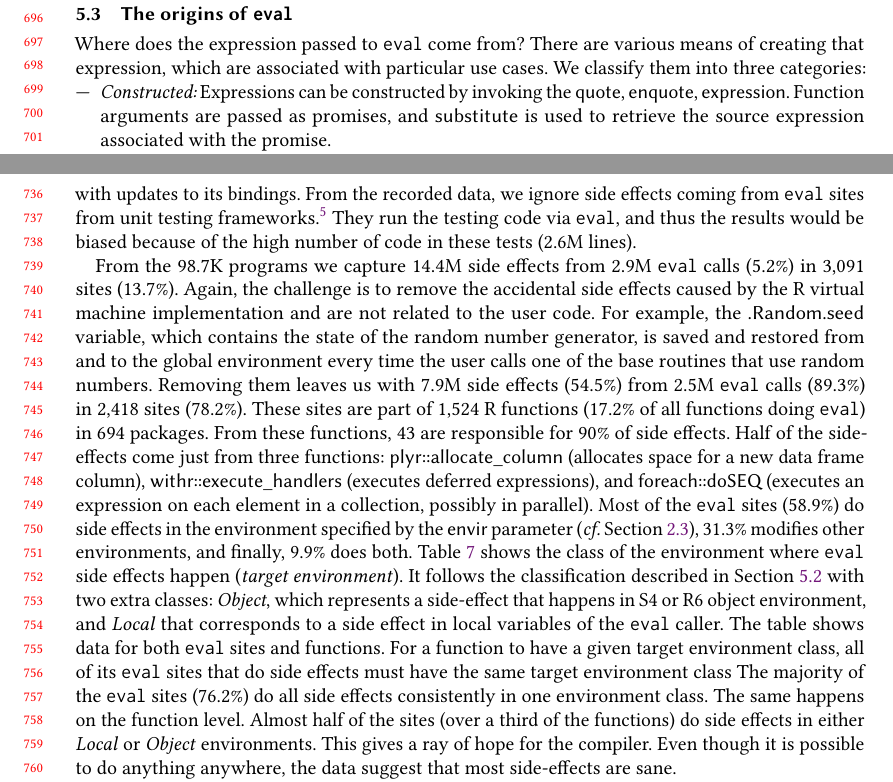
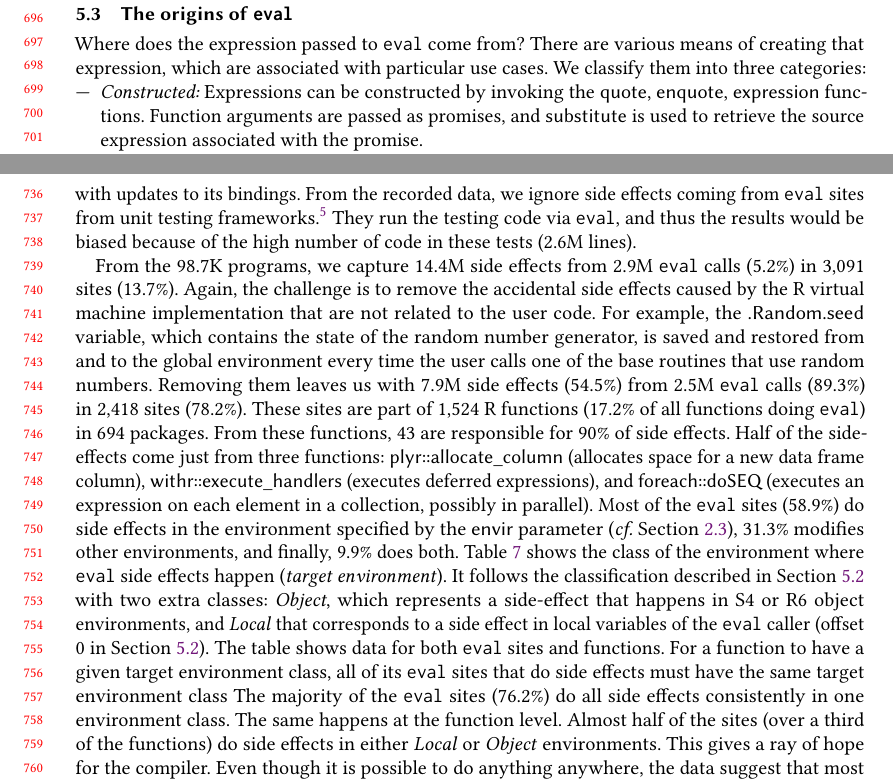
Before and after one commit to aviralg/revalstudy, a LaTeX paper (paper/main.tex): two parts of pages 15 and 16 of 23, joined at a grey line, cut so that both start at the same text. Compiled offline with pdfLaTeX.

Commit message:
Side effects fixes

```diff
--- a/paper/main.tex
+++ b/paper/main.tex
@@ -1018,7 +1018,7 @@ classify them into three categories:
 
 \begin{compactitem}[---]
 \item {\it Constructed:} Expressions can be constructed by invoking the
-  \c{quote}, \c{enquote}, \c{expression}. Function arguments are passed as
+  \c{quote}, \c{enquote}, \c{expression} functions. Function arguments are passed as
   promises, and \c{substitute} is used to retrieve the source expression
   associated with the promise.
   \item {\it Reflection:} This group corresponds to uses of the \c{match.call}
@@ -1084,10 +1084,10 @@ testthat, tinytest} and \c{unitizer} unit testing frameworks.} They run the
 testing code via \eval, and thus the results would be biased because of the
 high number of code in these tests (\CranRunnableCodeTestsRnd lines).
 
-From the \packageNbrunsRnd programs we capture \SEAllRnd side effects from
+From the \packageNbrunsRnd programs, we capture \SEAllRnd side effects from
 \SEAllCallsRnd \eval calls (\SEUserCallsToAllRatio) in \SEAllSites sites
 (\SEUserSitesToAllRatio). Again, the challenge is to remove the accidental
-side effects caused by the R virtual machine implementation and are not
+side effects caused by the R virtual machine implementation that are not
 related to the user code. For example, the \c{.Random.seed} variable, which
 contains the state of the random number generator, is saved and restored from
 and to the global environment every time the user calls one of the base
@@ -1114,13 +1114,13 @@ environments, and finally, \SESitesBothEnvirRatio does both.
 Table~\ref{tab:se-env} shows the class of the environment where \eval side
 effects happen (\emph{target environment}). It follows the classification
 described in Section~\ref{sec:env} with two extra classes: \emph{Object},
-which represents a side-effect that happens in S4 or R6 object environment, and
+which represents a side-effect that happens in S4 or R6 object environments, and
 \emph{Local} that corresponds to a side effect in local variables of the \eval
-caller. The table shows data for both \eval sites and functions. For a
+caller (offset 0 in Section~\ref{sec:env}).  The table shows data for both \eval sites and functions. For a
 function to have a given target environment class, all of its \eval sites that
 do side effects must have the same target environment class The majority of the
 \eval sites (\SESitesInOneClass) do all side effects consistently in one
-environment class. The same happens on the function level. Almost half of the
+environment class. The same happens at the function level. Almost half of the
 sites (over a third of the functions) do side effects in either \emph{Local} or
 \emph{Object} environments. This gives a ray of hope for the compiler. Even
 though it is possible to do anything anywhere, the data suggest that most
```
Also changed, not shown: paper/main.tex (2 more changed lines).
